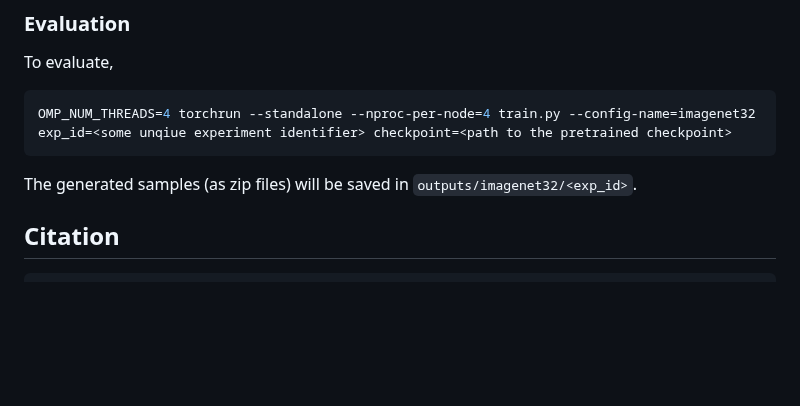
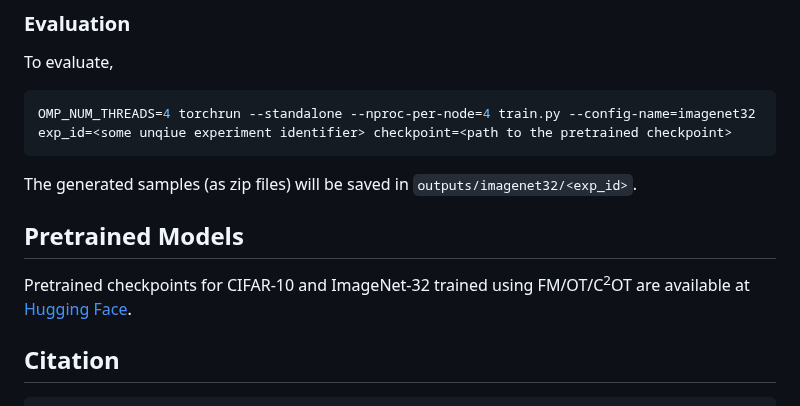
Before and after one commit to hkchengrex/C2OT, a Markdown page: README.md, the part around the change. GitHub-like rendering; blank space fills up the shorter version.

Commit message:
pretrained models

````diff
--- a/README.md
+++ b/README.md
@@ -152,6 +152,9 @@ OMP_NUM_THREADS=4 torchrun --standalone --nproc-per-node=4 train.py --config-nam
 ```
 The generated samples (as zip files) will be saved in `outputs/imagenet32/<exp_id>`.
 
+## Pretrained Models
+
+Pretrained checkpoints for CIFAR-10 and ImageNet-32 trained using FM/OT/C<sup>2</sup>OT are available at [Hugging Face](https://huggingface.co/collections/hkchengrex/c2ot-682d1cbaf0ed156975dfe1a8).
 
 ## Citation
 
````
